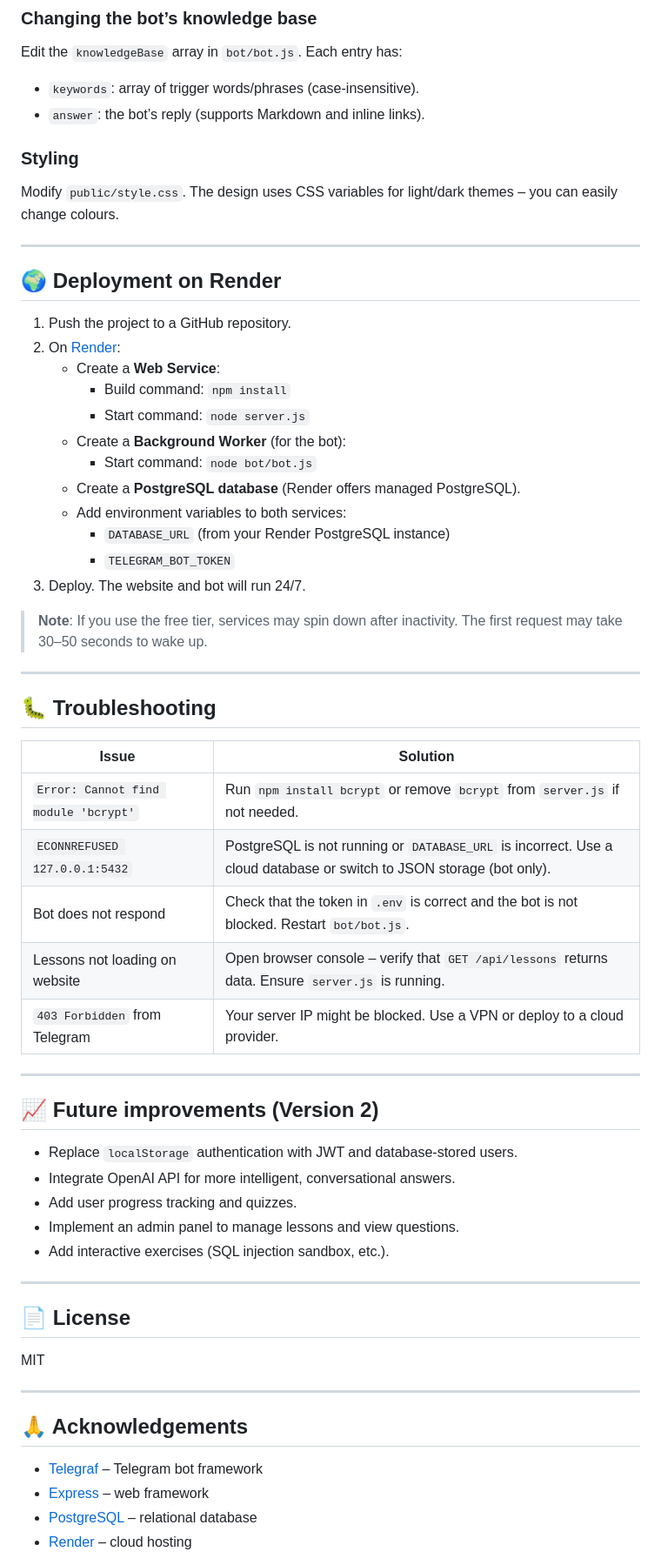
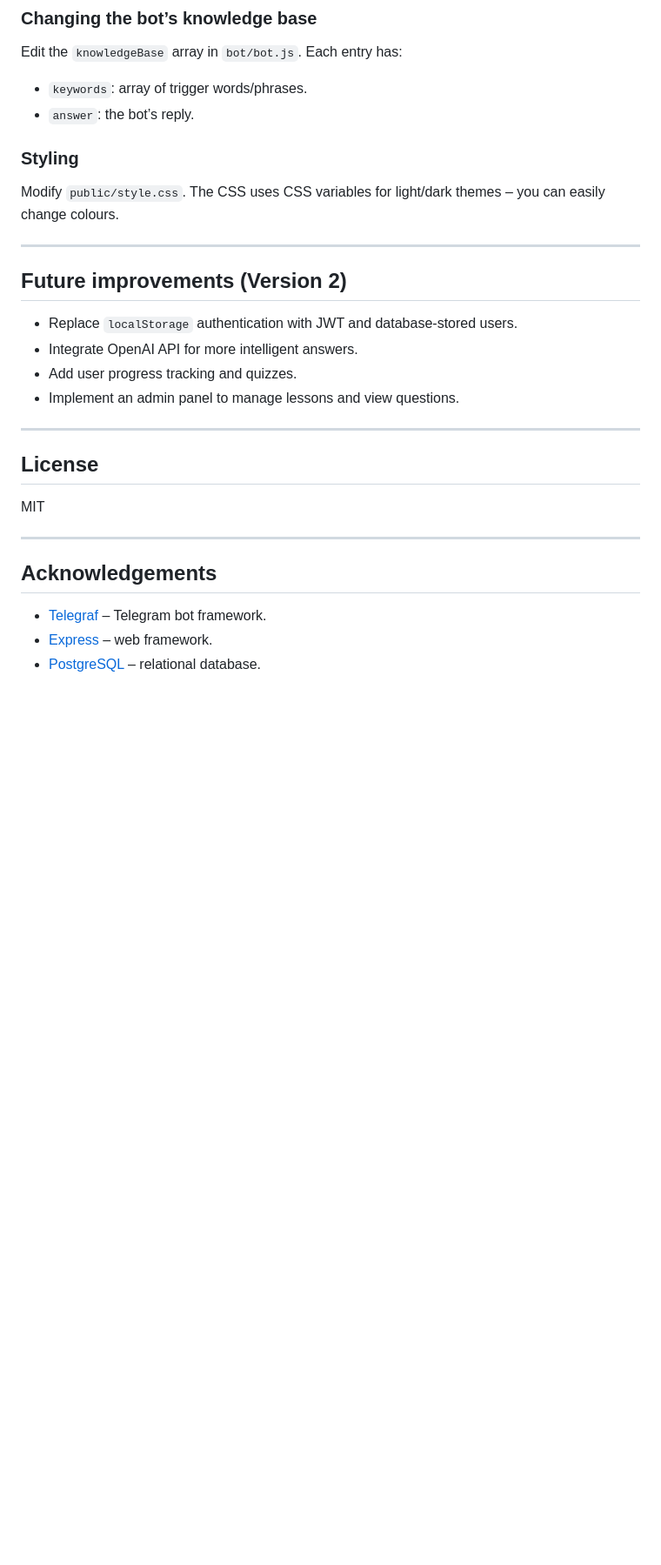
Before and after one commit to whyasd666/toolkit-project, a Markdown page: README.md, the part around one of its changes. Shown at 87% size. Drawn GitHub-style; blank space fills up the shorter version.

```diff
--- a/README.md
+++ b/README.md
@@ -173,66 +153,33 @@ When clicked, the bot immediately shows the beginning of the corresponding lesso
 ### Changing the bot’s knowledge base
 
 Edit the `knowledgeBase` array in `bot/bot.js`. Each entry has:
-- `keywords`: array of trigger words/phrases (case‑insensitive).
-- `answer`: the bot’s reply (supports Markdown and inline links).
+- `keywords`: array of trigger words/phrases.
+- `answer`: the bot’s reply.
 
 ### Styling
 
-Modify `public/style.css`. The design uses CSS variables for light/dark themes – you can easily change colours.
+Modify `public/style.css`. The CSS uses CSS variables for light/dark themes – you can easily change colours.
 
 ---
 
-## 🌍 Deployment on Render
+## Future improvements (Version 2)
 
-1. Push the project to a GitHub repository.
-2. On [Render](https://render.com/):
-   - Create a **Web Service**:
-     - Build command: `npm install`
-     - Start command: `node server.js`
-   - Create a **Background Worker** (for the bot):
-     - Start command: `node bot/bot.js`
-   - Create a **PostgreSQL database** (Render offers managed PostgreSQL).
-   - Add environment variables to both services:
-     - `DATABASE_URL` (from your Render PostgreSQL instance)
-     - `TELEGRAM_BOT_TOKEN`
-3. Deploy. The website and bot will run 24/7.
-
-> **Note**: If you use the free tier, services may spin down after inactivity. The first request may take 30–50 seconds to wake up.
+- Replace `localStorage` authentication with JWT and database‑stored users.
+- Integrate OpenAI API for more intelligent answers.
+- Add user progress tracking and quizzes.
+- Implement an admin panel to manage lessons and view questions.
 
 ---
 
-## 🐛 Troubleshooting
-
-| Issue | Solution |
-|-------|----------|
-| `Error: Cannot find module 'bcrypt'` | Run `npm install bcrypt` or remove `bcrypt` from `server.js` if not needed. |
-| `ECONNREFUSED 127.0.0.1:5432` | PostgreSQL is not running or `DATABASE_URL` is incorrect. Use a cloud database or switch to JSON storage (bot only). |
-| Bot does not respond | Check that the token in `.env` is correct and the bot is not blocked. Restart `bot/bot.js`. |
-| Lessons not loading on website | Open browser console – verify that `GET /api/lessons` returns data. Ensure `server.js` is running. |
-| `403 Forbidden` from Telegram | Your server IP might be blocked. Use a VPN or deploy to a cloud provider. |
-
----
-
-## 📈 Future improvements (Version 2)
-
-- Replace `localStorage` authentication with JWT and database‑stored users.
-- Integrate OpenAI API for more intelligent, conversational answers.
-- Add user progress tracking and quizzes.
-- Implement an admin panel to manage lessons and view questions.
-- Add interactive exercises (SQL injection sandbox, etc.).
-
----
-
-## 📄 License
+## License
 
 MIT
 
 ---
 
-## 🙏 Acknowledgements
+## Acknowledgements
 
-- [Telegraf](https://telegraf.js.org/) – Telegram bot framework
-- [Express](https://expressjs.com/) – web framework
-- [PostgreSQL](https://www.postgresql.org/) – relational database
-- [Render](https://render.com/) – cloud hosting
+- [Telegraf](https://telegraf.js.org/) – Telegram bot framework.
+- [Express](https://expressjs.com/) – web framework.
+- [PostgreSQL](https://www.postgresql.org/) – relational database.
 
```
Also changed, not shown: other parts of README.md (+59 -85 lines).
